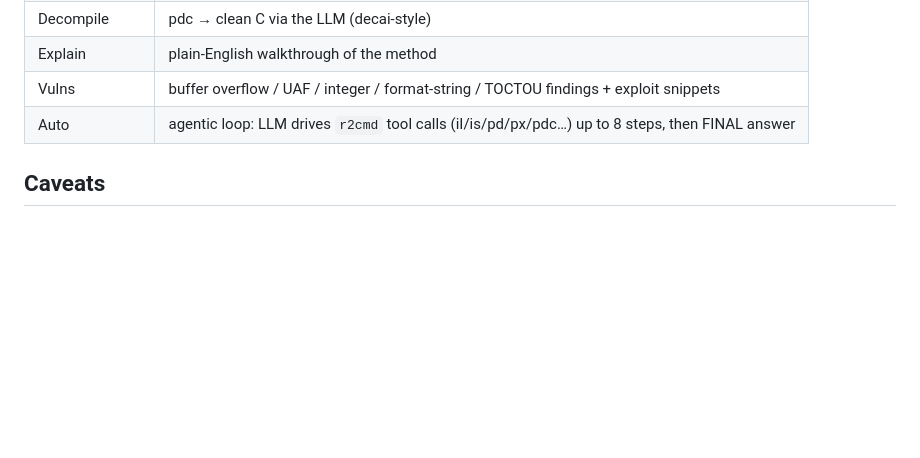
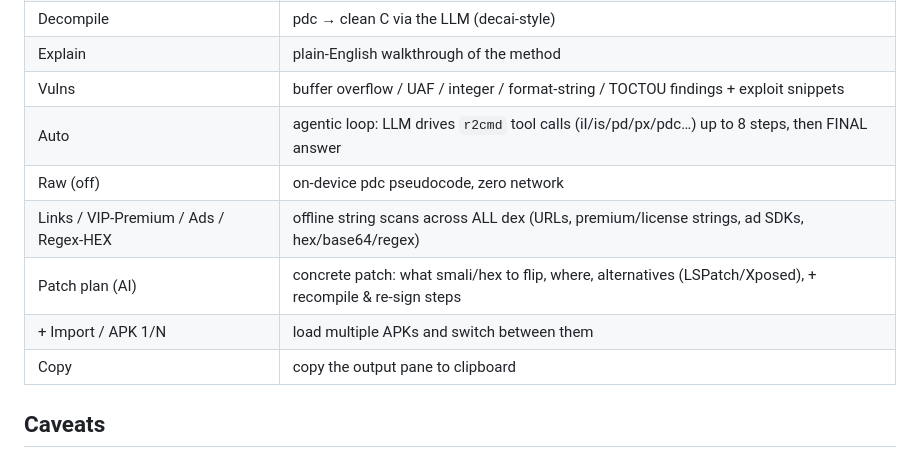
Before and after one commit to mohd012z/vibe, a Markdown page: downloads/R2AI-ANDROID.md, the part around the change. Drawn GitHub-style; blank space fills up the shorter version.

Commit message:
docs: v1.6 button table

```diff
--- a/downloads/R2AI-ANDROID.md
+++ b/downloads/R2AI-ANDROID.md
@@ -31,6 +31,11 @@ decompile / explain / vuln-check / agentic auto-analysis of any method, results
 | Explain | plain-English walkthrough of the method |
 | Vulns | buffer overflow / UAF / integer / format-string / TOCTOU findings + exploit snippets |
 | Auto | agentic loop: LLM drives `r2cmd` tool calls (iI/is/pd/px/pdc…) up to 8 steps, then FINAL answer |
+| Raw (off) | on-device pdc pseudocode, zero network |
+| Links / VIP-Premium / Ads / Regex-HEX | offline string scans across ALL dex (URLs, premium/license strings, ad SDKs, hex/base64/regex) |
+| Patch plan (AI) | concrete patch: what smali/hex to flip, where, alternatives (LSPatch/Xposed), + recompile & re-sign steps |
+| + Import / APK 1/N | load multiple APKs and switch between them |
+| Copy | copy the output pane to clipboard |
 
 ## Caveats
 - arm64 (aarch64) devices only; min API 26 (Android 8.0+).
```
